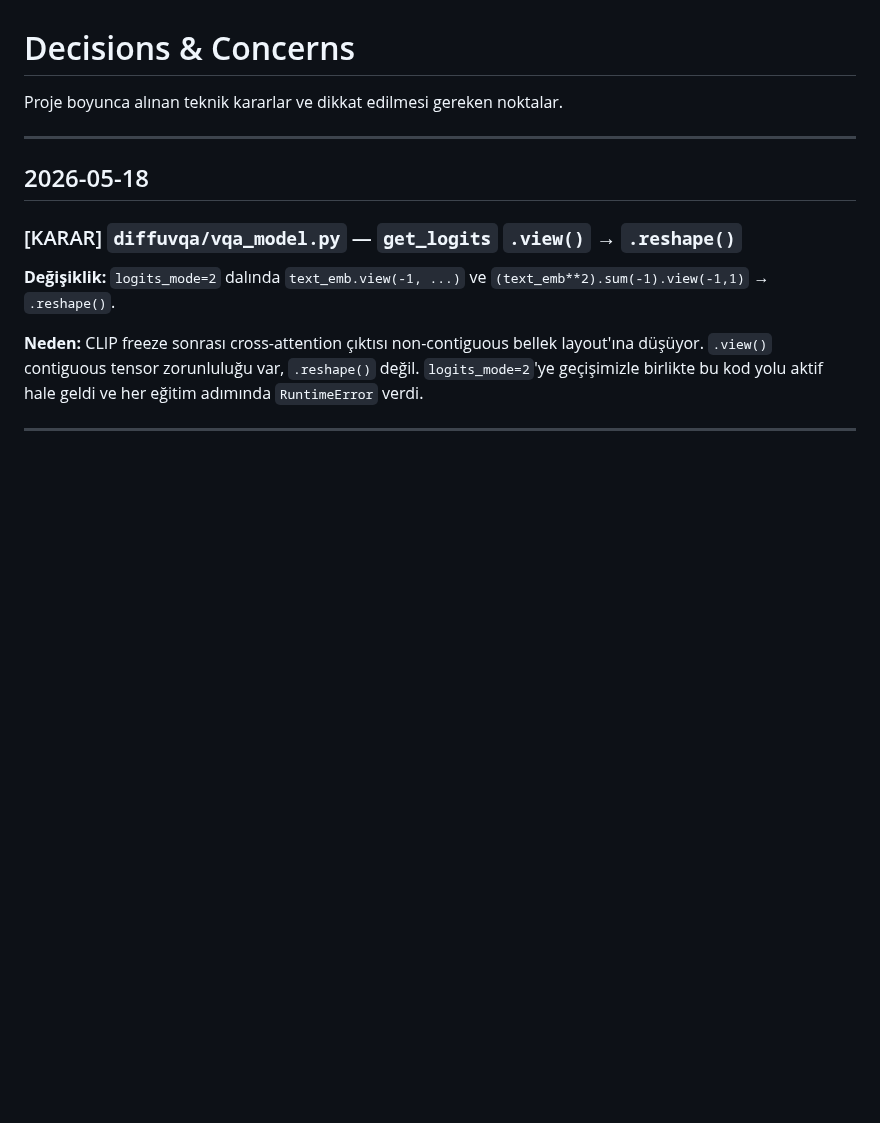
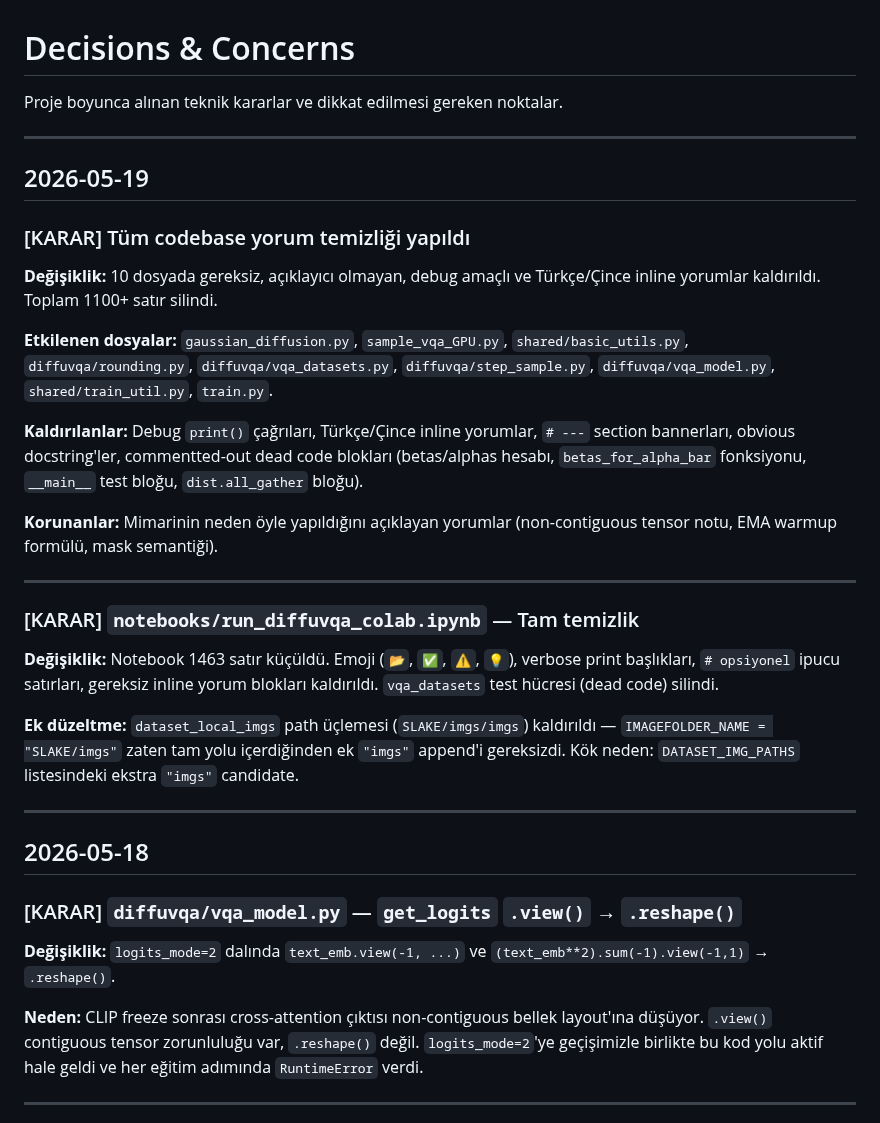
Before and after one commit to panzerofthelake03/DiffuVQA, a Markdown page: DECISIONS.md, the part around the change. Rendered like a GitHub page; blank space fills up the shorter version.

Commit message:
Update CLAUDE.md, TODO.md, DECISIONS.md: reflect comment cleanup and current state

```diff
--- a/DECISIONS.md
+++ b/DECISIONS.md
@@ -2,6 +2,26 @@
 
 Proje boyunca alınan teknik kararlar ve dikkat edilmesi gereken noktalar.
 
+
+---
+
+## 2026-05-19
+
+### [KARAR] Tüm codebase yorum temizliği yapıldı
+**Değişiklik:** 10 dosyada gereksiz, açıklayıcı olmayan, debug amaçlı ve Türkçe/Çince inline yorumlar kaldırıldı. Toplam 1100+ satır silindi.
+
+**Etkilenen dosyalar:** `gaussian_diffusion.py`, `sample_vqa_GPU.py`, `shared/basic_utils.py`, `diffuvqa/rounding.py`, `diffuvqa/vqa_datasets.py`, `diffuvqa/step_sample.py`, `diffuvqa/vqa_model.py`, `shared/train_util.py`, `train.py`.
+
+**Kaldırılanlar:** Debug `print()` çağrıları, Türkçe/Çince inline yorumlar, `# ---` section bannerları, obvious docstring'ler, commentted-out dead code blokları (betas/alphas hesabı, `betas_for_alpha_bar` fonksiyonu, `__main__` test bloğu, `dist.all_gather` bloğu).
+
+**Korunanlar:** Mimarinin neden öyle yapıldığını açıklayan yorumlar (non-contiguous tensor notu, EMA warmup formülü, mask semantiği).
+
+---
+
+### [KARAR] `notebooks/run_diffuvqa_colab.ipynb` — Tam temizlik
+**Değişiklik:** Notebook 1463 satır küçüldü. Emoji (`📂`, `✅`, `⚠️`, `💡`), verbose print başlıkları, `# opsiyonel` ipucu satırları, gereksiz inline yorum blokları kaldırıldı. `vqa_datasets` test hücresi (dead code) silindi.
+
+**Ek düzeltme:** `dataset_local_imgs` path üçlemesi (`SLAKE/imgs/imgs`) kaldırıldı — `IMAGEFOLDER_NAME = "SLAKE/imgs"` zaten tam yolu içerdiğinden ek `"imgs"` append'i gereksizdi. Kök neden: `DATASET_IMG_PATHS` listesindeki ekstra `"imgs"` candidate.
 
 ---
 
```
Also changed, not shown: CLAUDE.md (+2 -1 lines), TODO.md (+3 -1 lines).
